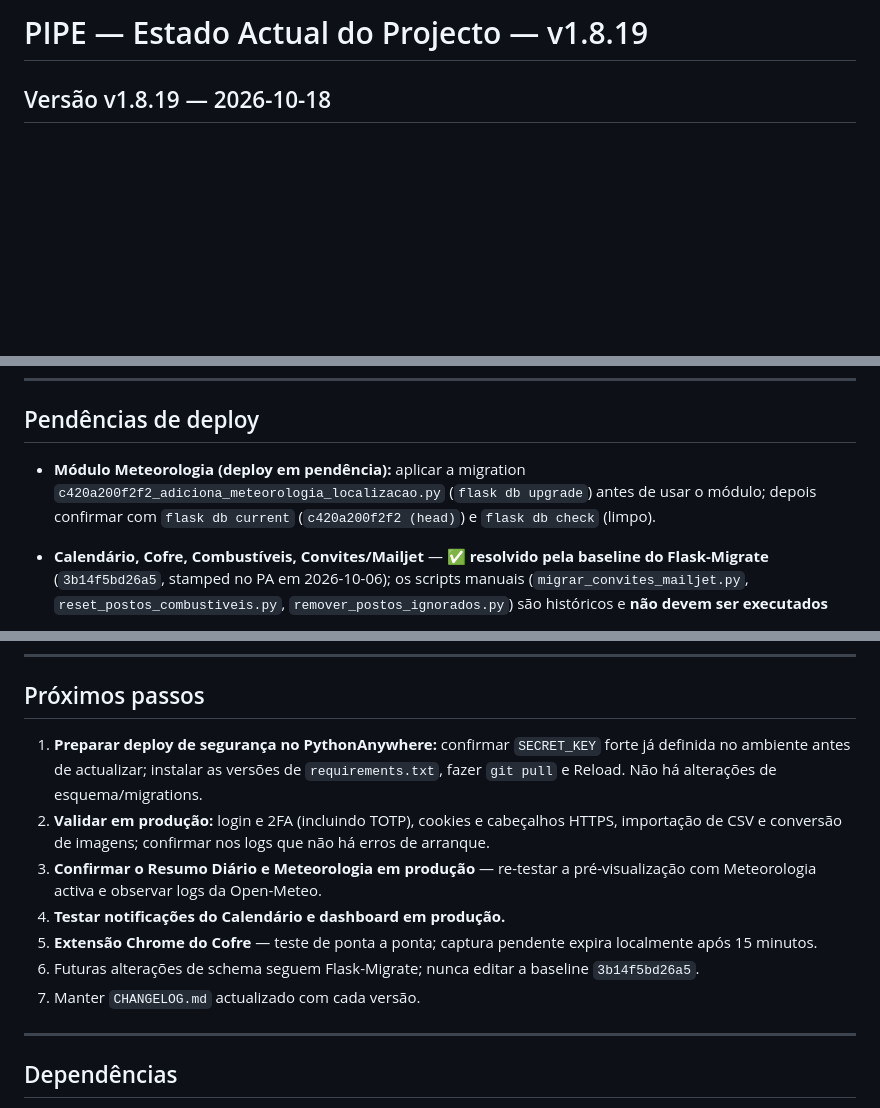
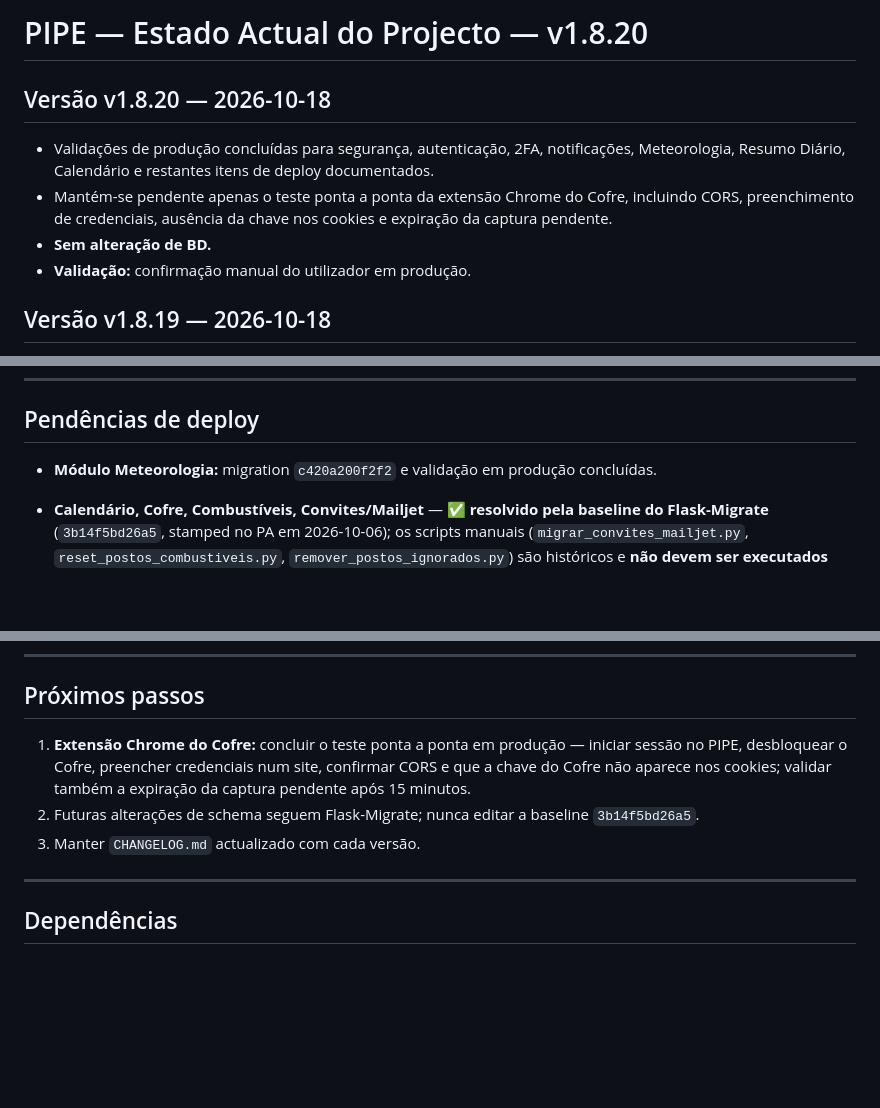
Before and after one commit to felipejn/pipe-app, a Markdown page: Estado_Atual.md, 3 parts joined by grey strips. Rendered like a GitHub page; blank space fills up the shorter version.

```diff
--- a/Estado_Atual.md
+++ b/Estado_Atual.md
@@ -1,4 +1,11 @@
-# PIPE — Estado Actual do Projecto — v1.8.19
+# PIPE — Estado Actual do Projecto — v1.8.20
+
+## Versão v1.8.20 — 2026-10-18
+
+- Validações de produção concluídas para segurança, autenticação, 2FA, notificações, Meteorologia, Resumo Diário, Calendário e restantes itens de deploy documentados.
+- Mantém-se pendente apenas o teste ponta a ponta da extensão Chrome do Cofre, incluindo CORS, preenchimento de credenciais, ausência da chave nos cookies e expiração da captura pendente.
+- **Sem alteração de BD.**
+- **Validação:** confirmação manual do utilizador em produção.
 
 ## Versão v1.8.19 — 2026-10-18
 
@@ -465,7 +472,7 @@ OPENROUTER_MODEL=cohere/north-mini-code:free
 ---
 
 ## Pendências de deploy
-- **Módulo Meteorologia (deploy em pendência):** aplicar a migration `c420a200f2f2_adiciona_meteorologia_localizacao.py` (`flask db upgrade`) antes de usar o módulo; depois confirmar com `flask db current` (`c420a200f2f2 (head)`) e `flask db check` (limpo).
+- **Módulo Meteorologia:** migration `c420a200f2f2` e validação em produção concluídas.
 
 - **Calendário, Cofre, Combustíveis, Convites/Mailjet** — ✅ **resolvido pela baseline do Flask-Migrate** (`3b14f5bd26a5`, stamped no PA em 2026-10-06); os scripts manuais (`migrar_convites_mailjet.py`, `reset_postos_combustiveis.py`, `remover_postos_ignorados.py`) são históricos e **não devem ser executados**
 - **Extensão Chrome do Cofre:** teste de ponta a ponta em produção seguindo `docs/guia-extensao-chrome.md` (login no PIPE → desbloquear cofre → visitar site com login guardado → preencher); confirmar CORS e que a chave do cofre não aparece nos cookies; recarregar ⟳ o cartão da extensão em `chrome://extensions` depois das alterações
@@ -539,13 +546,9 @@ Padrões: AJAX via `'X-CSRFToken': '{{ csrf_token() }}'` + `request.get_json()`;
 
 ## Próximos passos
 
-1. **Preparar deploy de segurança no PythonAnywhere:** confirmar `SECRET_KEY` forte já definida no ambiente antes de actualizar; instalar as versões de `requirements.txt`, fazer `git pull` e Reload. Não há alterações de esquema/migrations.
-2. **Validar em produção:** login e 2FA (incluindo TOTP), cookies e cabeçalhos HTTPS, importação de CSV e conversão de imagens; confirmar nos logs que não há erros de arranque.
-3. **Confirmar o Resumo Diário e Meteorologia em produção** — re-testar a pré-visualização com Meteorologia activa e observar logs da Open-Meteo.
-4. **Testar notificações do Calendário e dashboard em produção.**
-5. **Extensão Chrome do Cofre** — teste de ponta a ponta; captura pendente expira localmente após 15 minutos.
-6. Futuras alterações de schema seguem Flask-Migrate; nunca editar a baseline `3b14f5bd26a5`.
-7. Manter `CHANGELOG.md` actualizado com cada versão.
+1. **Extensão Chrome do Cofre:** concluir o teste ponta a ponta em produção — iniciar sessão no PIPE, desbloquear o Cofre, preencher credenciais num site, confirmar CORS e que a chave do Cofre não aparece nos cookies; validar também a expiração da captura pendente após 15 minutos.
+2. Futuras alterações de schema seguem Flask-Migrate; nunca editar a baseline `3b14f5bd26a5`.
+3. Manter `CHANGELOG.md` actualizado com cada versão.
 
 ---
 
```
Also changed, not shown: CHANGELOG.md (+20 -0 lines).
